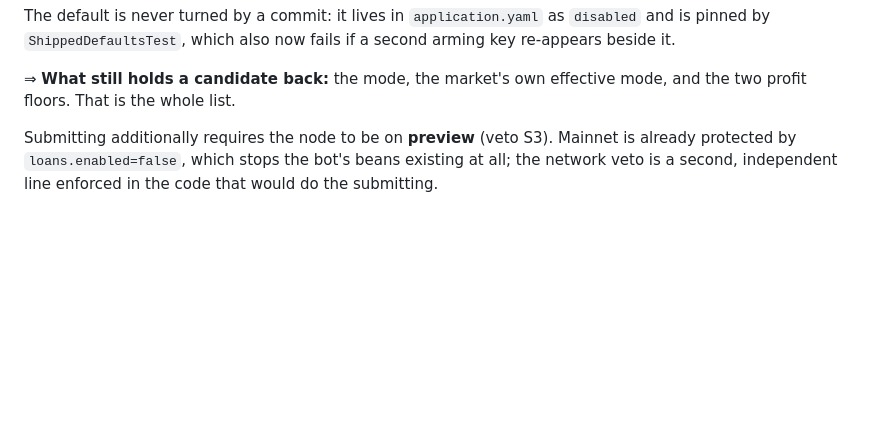
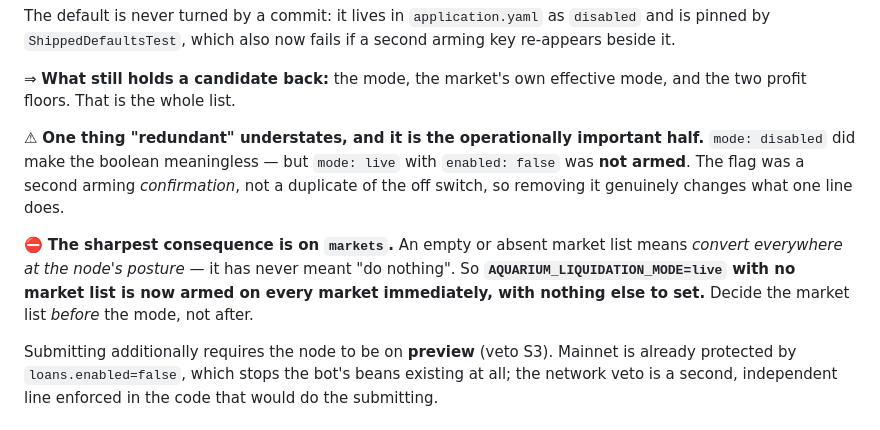
Before and after one commit to FluidTokens/ft-aquarium-node, a Markdown page: docs/operating-the-liquidation-bot.md, the part around the change. Drawn GitHub-style; blank space fills up the shorter version.

```diff
--- a/docs/operating-the-liquidation-bot.md
+++ b/docs/operating-the-liquidation-bot.md
@@ -64,6 +64,16 @@ pinned by `ShippedDefaultsTest`, which also now fails if a second arming key re-
 
 ⇒ **What still holds a candidate back:** the mode, the market's own effective mode, and the two
 profit floors. That is the whole list.
+
+⚠ **One thing "redundant" understates, and it is the operationally important half.** `mode: disabled`
+did make the boolean meaningless — but `mode: live` with `enabled: false` was **not armed**. The flag
+was a second arming *confirmation*, not a duplicate of the off switch, so removing it genuinely
+changes what one line does.
+
+⛔ **The sharpest consequence is on `markets`.** An empty or absent market list means *convert
+everywhere at the node's posture* — it has never meant "do nothing". So **`AQUARIUM_LIQUIDATION_MODE=live`
+with no market list is now armed on every market immediately, with nothing else to set.** Decide the
+market list *before* the mode, not after.
 
 Submitting additionally requires the node to be on **preview** (veto S3). Mainnet is already
 protected by `loans.enabled=false`, which stops the bot's beans existing at all; the network
```
Also changed, not shown: docs/configuration-catalogue.md (+6 -1 lines).
